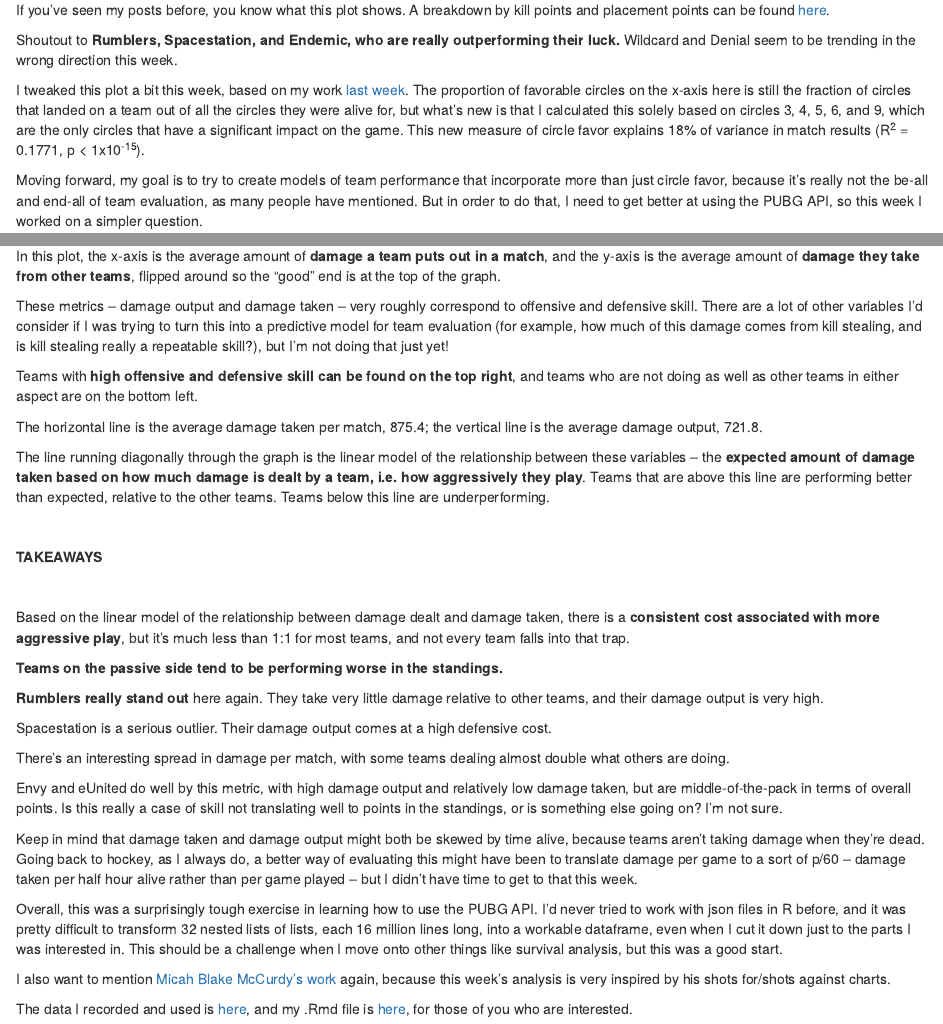
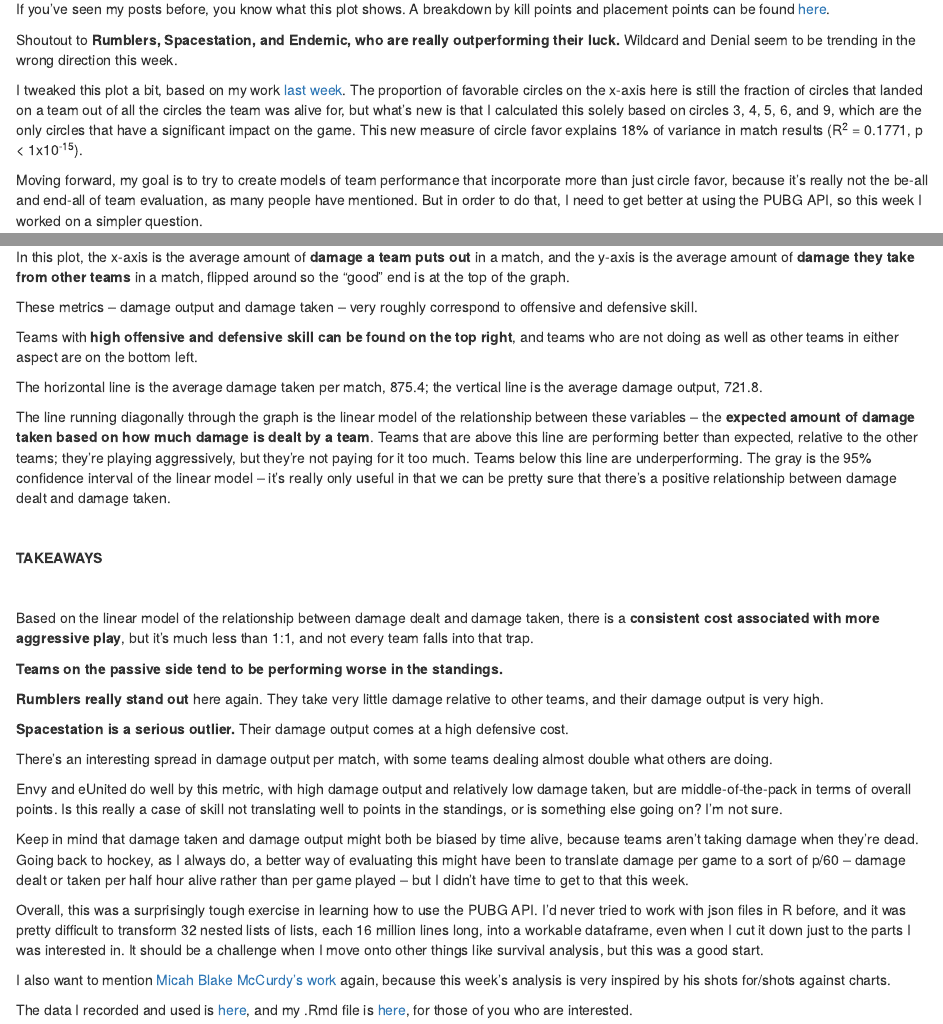
Before and after one commit to vecoris/PUBG_Dataviz, an R Markdown document (2019-06-07-aggressive-passive-teams.Rmd): the page in a window 1100 px wide, from 1210 px down before the commit and from 1180 px down after it, so that both start at the same text, and a second part further down, joined at a grey line. Rendered offline with R 4.5, knitr and Pandoc, with nearby package versions; some code elsewhere in the file could not run offline.

Commit message:
Add files via upload

```diff
--- a/2019-06-07-aggressive-passive-teams.Rmd
+++ b/2019-06-07-aggressive-passive-teams.Rmd
@@ -191,7 +189,7 @@
 
 Shoutout to **Rumblers, Spacestation, and Endemic, who are really outperforming their luck.** Wildcard and Denial seem to be trending in the wrong direction this week.
 
-I tweaked this plot a bit this week, based on my work [last week](https://pubgdataviz.netlify.com/post/2019-05-31-how-many-points-for-each-circle/). The proportion of favorable circles on the x-axis here is still the fraction of circles that landed on a team out of all the circles they were alive for, but what’s new is that I calculated this solely based on circles 3, 4, 5, 6, and 9, which are the only circles that have a significant impact on the game.
+I tweaked this plot a bit, based on my work [last week](https://pubgdataviz.netlify.com/post/2019-05-31-how-many-points-for-each-circle/). The proportion of favorable circles on the x-axis here is still the fraction of circles that landed on a team out of all the circles the team was alive for, but what’s new is that I calculated this solely based on circles 3, 4, 5, 6, and 9, which are the only circles that have a significant impact on the game.
 This new measure of circle favor explains 18% of variance in match results (R^2^ = 0.1771, p < 1x10^-15^).
 
 Moving forward, my goal is to try to create models of team performance that incorporate more than just circle favor, because it’s really not the be-all and end-all of team evaluation, as many people have mentioned. But in order to do that, I need to get better at using the PUBG API, so this week I worked on a simpler question.
@@ -432,15 +430,15 @@
 
 &#x200B;
 
-In this plot, the x-axis is the average amount of **damage a team puts out in a match**, and the y-axis is the average amount of **damage they take from other teams**, flipped around so the “good” end is at the top of the graph.
+In this plot, the x-axis is the average amount of **damage a team puts out** in a match, and the y-axis is the average amount of **damage they take from other teams** in a match, flipped around so the “good” end is at the top of the graph.
 
-These metrics – damage output and damage taken – very roughly correspond to offensive and defensive skill. There are a lot of other variables I’d consider if I was trying to turn this into a predictive model for team evaluation (for example, how much of this damage comes from kill stealing, and is kill stealing really a repeatable skill?), but I’m not doing that just yet!
+These metrics – damage output and damage taken – very roughly correspond to offensive and defensive skill.
 
 Teams with **high offensive and defensive skill can be found on the top right**, and teams who are not doing as well as other teams in either aspect are on the bottom left.
 
 The horizontal line is the average damage taken per match, 875.4; the vertical line is the average damage output, 721.8.
 
-The line running diagonally through the graph is the linear model of the relationship between these variables – the **expected amount of damage taken based on how much damage is dealt by a team, i.e. how aggressively they play**. Teams that are above this line are performing better than expected, relative to the other teams. Teams below this line are underperforming.
+The line running diagonally through the graph is the linear model of the relationship between these variables – the **expected amount of damage taken based on how much damage is dealt by a team**. Teams that are above this line are performing better than expected, relative to the other teams; they're playing aggressively, but they're not paying for it too much. Teams below this line are underperforming. The gray is the 95% confidence interval of the linear model – it's really only useful in that we can be pretty sure that there's a positive relationship between damage dealt and damage taken.
 
 &#x200B;
 
@@ -448,25 +446,25 @@
 
 &#x200B;
 
-Based on the linear model of the relationship between damage dealt and damage taken, there is a **consistent cost associated with more aggressive play**, but it’s much less than 1:1 for most teams, and not every team falls into that trap.
+Based on the linear model of the relationship between damage dealt and damage taken, there is a **consistent cost associated with more aggressive play**, but it’s much less than 1:1, and not every team falls into that trap.
 
 **Teams on the passive side tend to be performing worse in the standings.**
 
 **Rumblers really stand out** here again. They take very little damage relative to other teams, and their damage output is very high.
 
-Spacestation is a serious outlier. Their damage output comes at a high defensive cost.
+**Spacestation is a serious outlier.** Their damage output comes at a high defensive cost.
 
-There’s an interesting spread in damage per match, with some teams dealing almost double what others are doing.
+There’s an interesting spread in damage output per match, with some teams dealing almost double what others are doing.
 
 Envy and eUnited do well by this metric, with high damage output and relatively low damage taken, but are middle-of-the-pack in terms of overall points. Is this really a case of skill not translating well to points in the standings, or is something else going on? I’m not sure.
 
-Keep in mind that damage taken and damage output might both be skewed by time alive, because teams aren’t taking damage when they’re dead. Going back to hockey, as I always do, a better way of evaluating this might have been to translate damage per game to a sort of p/60 – damage taken per half hour alive rather than per game played – but I didn’t have time to get to that this week.
+Keep in mind that damage taken and damage output might both be biased by time alive, because teams aren’t taking damage when they’re dead. Going back to hockey, as I always do, a better way of evaluating this might have been to translate damage per game to a sort of p/60 – damage dealt or taken per half hour alive rather than per game played – but I didn’t have time to get to that this week.
 
-Overall, this was a surprisingly tough exercise in learning how to use the PUBG API. I’d never tried to work with json files in R before, and it was pretty difficult to transform 32 nested lists of lists, each 16 million lines long, into a workable dataframe, even when I cut it down just to the parts I was interested in. This should be a challenge when I move onto other things like survival analysis, but this was a good start.
+Overall, this was a surprisingly tough exercise in learning how to use the PUBG API. I’d never tried to work with json files in R before, and it was pretty difficult to transform 32 nested lists of lists, each 16 million lines long, into a workable dataframe, even when I cut it down just to the parts I was interested in. It should be a challenge when I move onto other things like survival analysis, but this was a good start.
 
 I also want to mention [Micah Blake McCurdy’s work](https://hockeyviz.com/) again, because this week’s analysis is very inspired by his shots for/shots against charts.
 
-The data I recorded and used is [here](https://pubgdataviz.netlify.com/post/Public_Data), and my .Rmd file is [here](https://github.com/vecoris/PUBG_Dataviz/blob/master/2019-06-07-aggressive-passive-teams), for those of you who are interested.
+The data I recorded and used is [here](https://pubgdataviz.netlify.com/post/Public_Data), and my .Rmd file is [here](https://github.com/vecoris/PUBG_Dataviz/blob/master/2019-06-07-aggressive-passive-teams.Rmd), for those of you who are interested.
 
 &#x200B;
 
```
Also changed, not shown: 2019-06-07-aggressive-passive-teams.Rmd (4 more changed lines).
